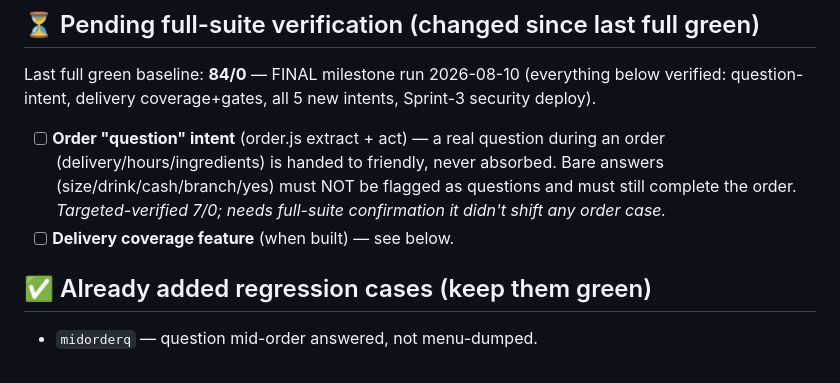
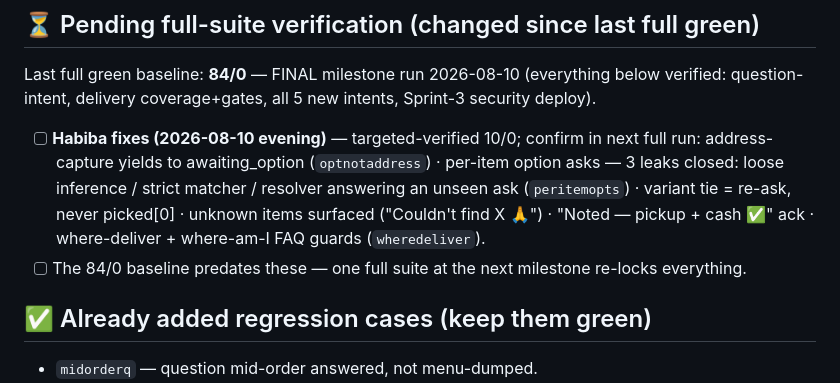
Before and after one commit to adelsherif8/ahlan-resto, a Markdown page: docs/SUITE_CHECKLIST.md, the part around the change. GitHub-like rendering.

Commit message:
checklist: Habiba fixes verified 10/0; next-milestone full suite noted
Co-Authored-By: Claude Opus 4.8 <noreply@anthropic.com>

```diff
--- a/docs/SUITE_CHECKLIST.md
+++ b/docs/SUITE_CHECKLIST.md
@@ -15,12 +15,13 @@ How to run the full suite: `POST /api/ops/run-regression` (x-ops-token), poll
 Last full green baseline: **84/0** — FINAL milestone run 2026-08-10 (everything below verified:
 question-intent, delivery coverage+gates, all 5 new intents, Sprint-3 security deploy).
 
-- [ ] **Order "question" intent** (order.js extract + act) — a real question during an
-      order (delivery/hours/ingredients) is handed to friendly, never absorbed. Bare
-      answers (size/drink/cash/branch/yes) must NOT be flagged as questions and must still
-      complete the order. *Targeted-verified 7/0; needs full-suite confirmation it didn't
-      shift any order case.*
-- [ ] **Delivery coverage feature** (when built) — see below.
+- [ ] **Habiba fixes (2026-08-10 evening)** — targeted-verified 10/0; confirm in next full run:
+      address-capture yields to awaiting_option (`optnotaddress`) · per-item option asks —
+      3 leaks closed: loose inference / strict matcher / resolver answering an unseen ask
+      (`peritemopts`) · variant tie = re-ask, never picked[0] · unknown items surfaced
+      ("Couldn't find X 🙏") · "Noted — pickup + cash ✅" ack · where-deliver + where-am-I
+      FAQ guards (`wheredeliver`).
+- [ ] The 84/0 baseline predates these — one full suite at the next milestone re-locks everything.
 
 ## ✅ Already added regression cases (keep them green)
 - `midorderq` — question mid-order answered, not menu-dumped.
```
